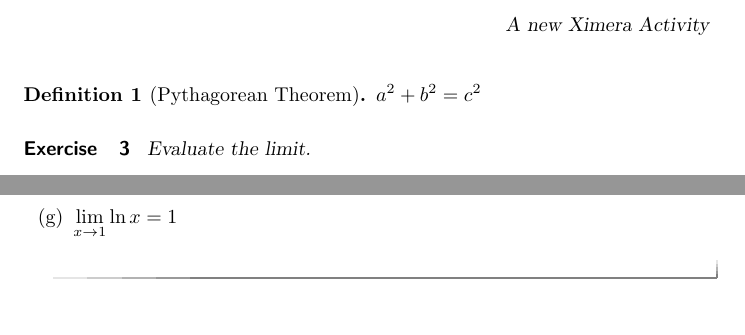
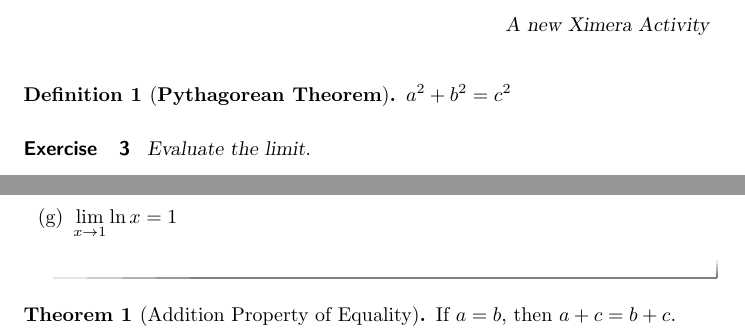
Before and after one commit to kstady/XNP, a LaTeX document (newActivity.tex): two parts of page 2 of 2, joined at a grey line, cut so that both start at the same text. Compiled offline with pdfLaTeX.

Commit message:
6 added theorem

```diff
--- a/newActivity.tex
+++ b/newActivity.tex
@@ -48,7 +48,7 @@
 
 \end{question}
 
-\begin{definition}[Pythagorean Theorem]
+\begin{definition}[\textbf{Pythagorean Theorem}]
     $a^2+b^2 = c^2$
 \end{definition}
 
@@ -79,6 +79,9 @@ Select all that apply.   \\  \\
     \end{selectAll}
     \end{question}
 
+\begin{theorem}[Addition Property of Equality]
+If \( a = b \), then \( a + c = b + c \).
+\end{theorem}
 
 
 \end{document}
```
